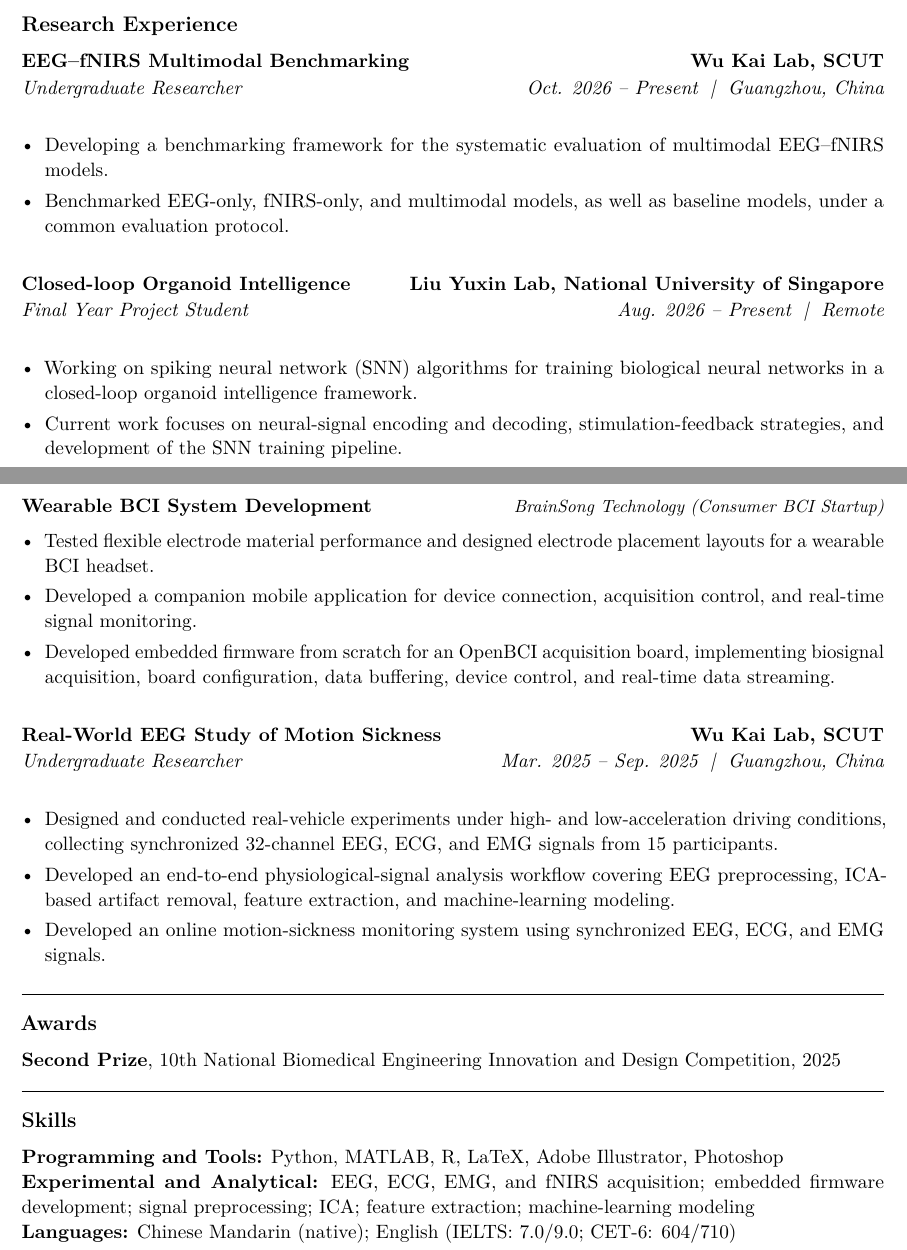
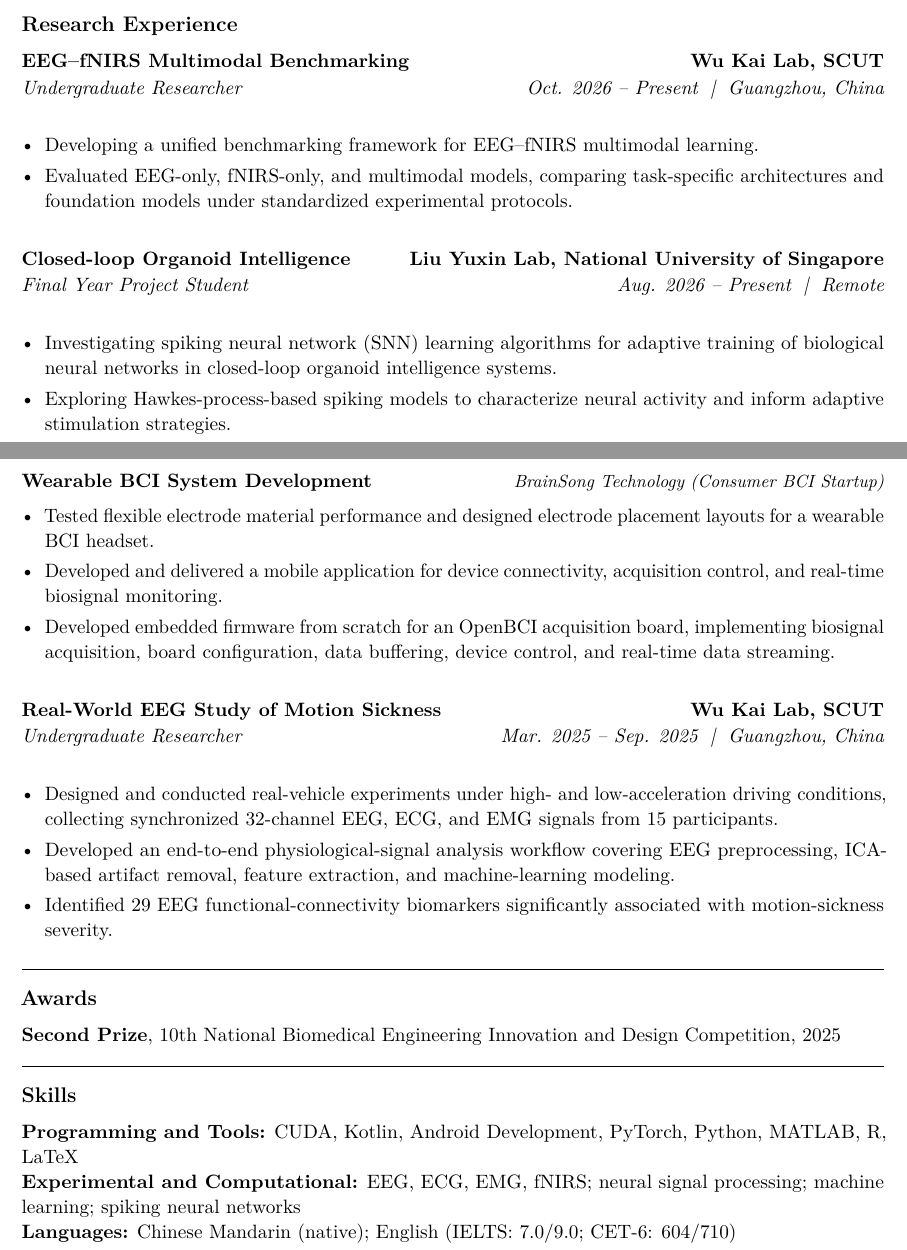
Before and after one commit to vexpaer/cv, a LaTeX CV (cv.tex): two parts of pages 1 and 2 of 2, joined at a grey line, cut so that both start at the same text. Compiled offline with pdfLaTeX.

Commit message:
Update CV research descriptions and skills

```diff
--- a/cv.tex
+++ b/cv.tex
@@ -161,8 +161,8 @@ computational neuroscience
 {Guangzhou, China}
 
 \begin{itemize}
-  \item Developing a benchmarking framework for the systematic evaluation of multimodal EEG--fNIRS models.
-  \item Benchmarked EEG-only, fNIRS-only, and multimodal models, as well as baseline models, under a common evaluation protocol.
+  \item Developing a unified benchmarking framework for EEG--fNIRS multimodal learning.
+  \item Evaluated EEG-only, fNIRS-only, and multimodal models, comparing task-specific architectures and foundation models under standardized experimental protocols.
 \end{itemize}
 
 \vspace{1\baselineskip}
@@ -175,10 +175,11 @@ computational neuroscience
 {Remote}
 
 \begin{itemize}
-  \item Working on spiking neural network (SNN) algorithms for training
-  biological neural networks in a closed-loop organoid intelligence framework.
-  \item Current work focuses on neural-signal encoding and decoding,
-  stimulation-feedback strategies, and development of the SNN training pipeline.
+  \item Investigating spiking neural network (SNN) learning algorithms
+  for adaptive training of biological neural networks in closed-loop
+  organoid intelligence systems.
+  \item Exploring Hawkes-process-based spiking models to characterize
+  neural activity and inform adaptive stimulation strategies.
 \end{itemize}
 
 \newpage
@@ -211,8 +212,8 @@ computational neuroscience
 \begin{itemize}
   \item Tested flexible electrode material performance and designed
   electrode placement layouts for a wearable BCI headset.
-  \item Developed a companion mobile application for device connection,
-  acquisition control, and real-time signal monitoring.
+  \item Developed and delivered a mobile application for device
+  connectivity, acquisition control, and real-time biosignal monitoring.
   \item Developed embedded firmware from scratch for an OpenBCI
   acquisition board, implementing biosignal acquisition, board
   configuration, data buffering, device control, and real-time
@@ -235,8 +236,8 @@ computational neuroscience
   \item Developed an end-to-end physiological-signal analysis workflow
   covering EEG preprocessing, ICA-based artifact removal, feature
   extraction, and machine-learning modeling.
-  \item Developed an online motion-sickness monitoring system using
-  synchronized EEG, ECG, and EMG signals.
+  \item Identified 29 EEG functional-connectivity biomarkers
+  significantly associated with motion-sickness severity.
 \end{itemize}
 
 % ============================================================
@@ -254,15 +255,13 @@ computational neuroscience
 \cvsection{Skills}
 
 \textbf{Programming and Tools:}
-Python, MATLAB, R, LaTeX, Adobe Illustrator, Photoshop
+CUDA, Kotlin, Android Development, PyTorch, Python, MATLAB, R, LaTeX
 
-\textbf{Experimental and Analytical:}
-EEG, ECG, EMG, and fNIRS acquisition;
-embedded firmware development;
-signal preprocessing;
-ICA;
-feature extraction;
-machine-learning modeling
+\textbf{Experimental and Computational:}
+EEG, ECG, EMG, fNIRS;
+neural signal processing;
+machine learning;
+spiking neural networks
 
 \textbf{Languages:}
 Chinese Mandarin (native);
```
Also changed, not shown: 1 other file.
